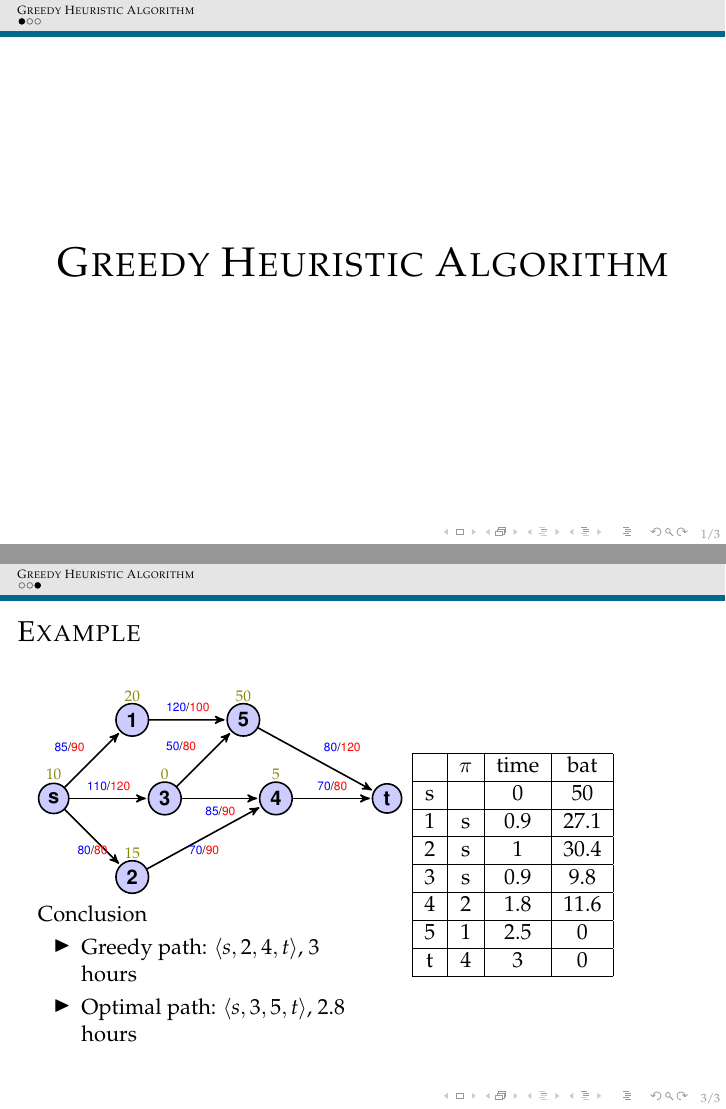
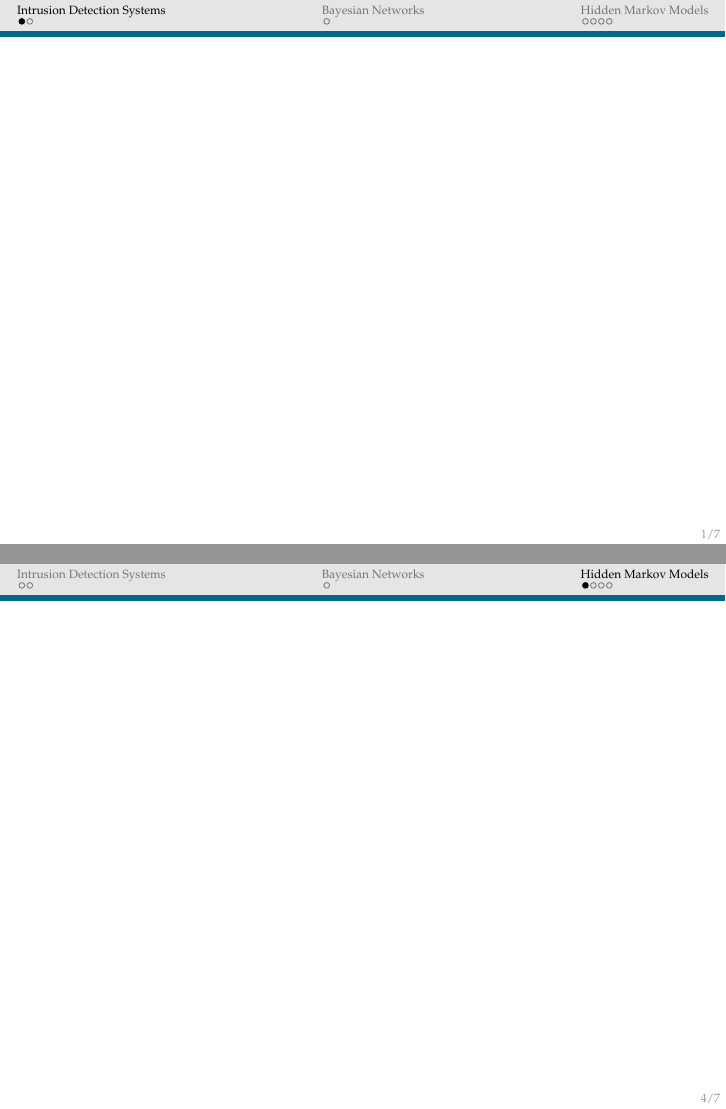
Before and after one commit to cyborbob/aDS, LaTeX slides (presentation/presentation.tex, which reads presentation/content/BayesianNetworks.tex, presentation/content/IDS.tex, presentation/content/hmms.tex): pages 1 and 19 of 19 before the commit and pages 1 and 4 of 7 after it, joined at a grey line. Compiled offline with pdfLaTeX.

Commit message:
Created a stub for the presentation

```diff
--- /dev/null
+++ b/presentation/content/BayesianNetworks.tex
@@ -0,0 +1 @@
+\section{Bayesian Networks}
--- /dev/null
+++ b/presentation/content/IDS.tex
@@ -0,0 +1,16 @@
+\section{Intrusion Detection Systems}
+
+
+\subsection{Host Based}
+\begin{frame}
+
+
+
+\end{frame}
+
+\subsection{Network Based}
+\begin{frame}
+
+
+
+\end{frame}
--- /dev/null
+++ b/presentation/content/hmms.tex
@@ -0,0 +1,8 @@
+\section{Hidden Markov Models}
+
+\subsection{The Model}
+\begin{frame}
+
+
+
+\end{frame}
--- a/presentation/presentation.tex
+++ b/presentation/presentation.tex
@@ -9,6 +9,8 @@
 \documentclass[xcolor=x11names,compress]{beamer}
 
 %% General document %%%%%%%%%%%%%%%%%%%%%%%%%%%%%%%%%%
+\usepackage{amsfonts}
+\usepackage{amsmath}
 \usepackage{graphicx}
 \usepackage{pgfplots}
 \usepackage{tikz}
@@ -42,6 +44,8 @@
 \setbeamercolor*{palette tertiary}{fg=black,bg=black!10}
 \setbeamercolor*{palette quaternary}{fg=black,bg=black!10}
 
+\beamertemplatenavigationsymbolsempty % remove navigation bar
+
 % Page numbering
 \addtobeamertemplate{navigation symbols}{}{%
     \usebeamerfont{footline}%
```
Also changed, not shown: presentation/presentation.pdf, presentation/content/BayesianNetworks.tex (7 more changed lines), presentation/content/hmms.tex (22 more changed lines), presentation/presentation.tex (6 more changed lines), 8 other files.
